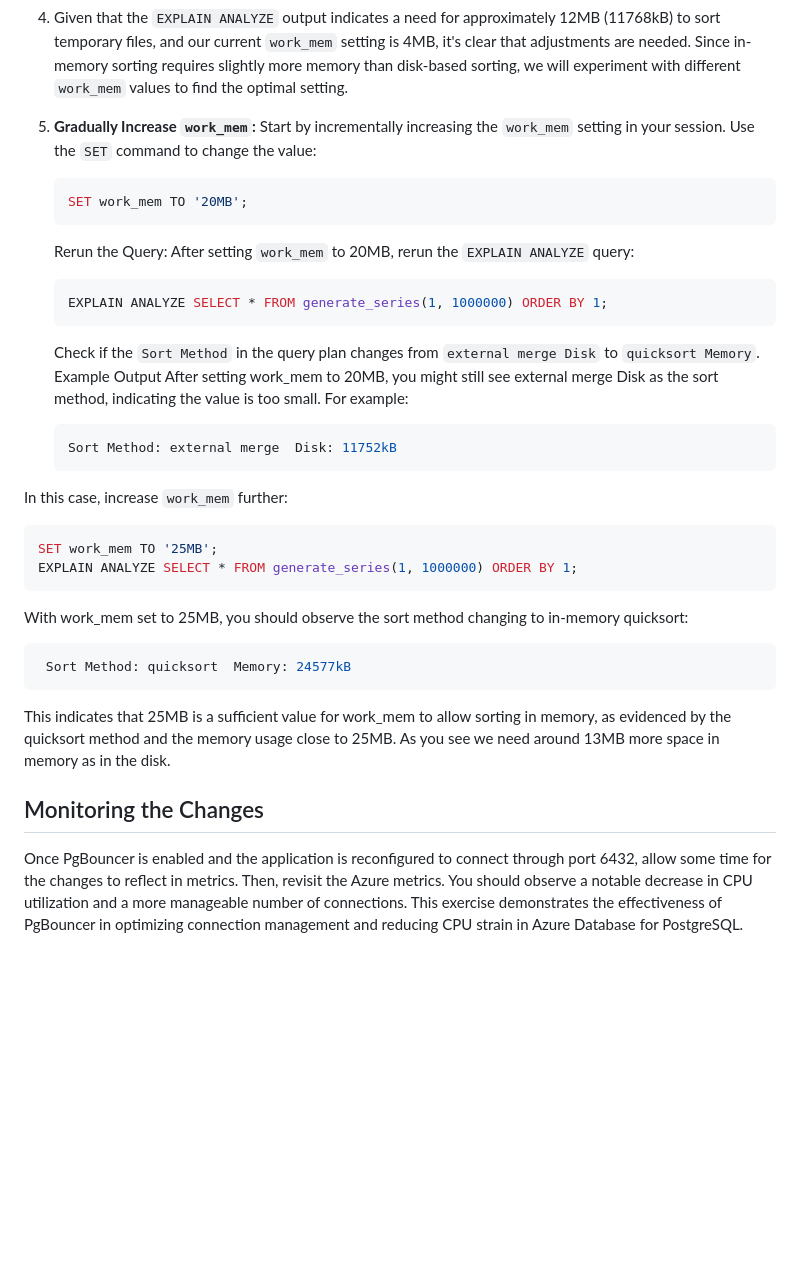
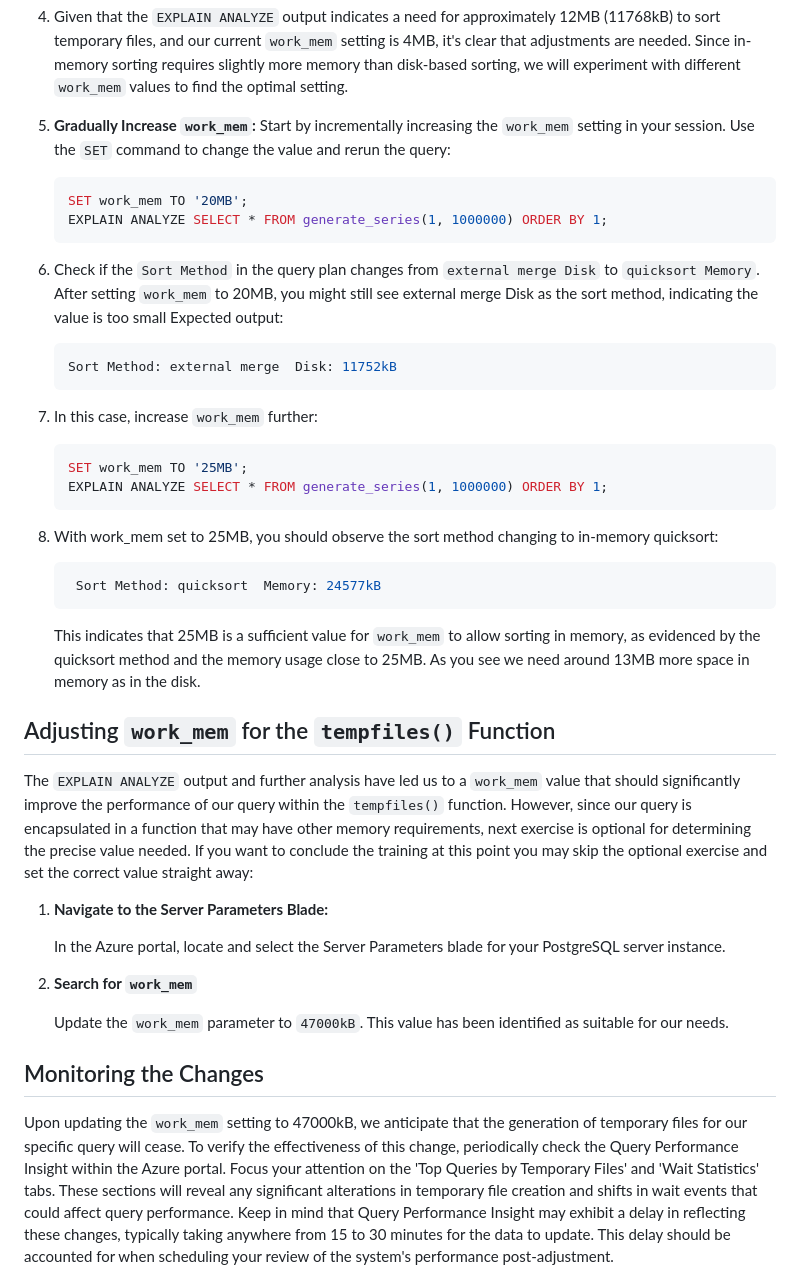
Before and after one commit to AlicjaKucharczyk/alicjakucharczyk.github.io, a Markdown page: docs/temporary-files/README.md, the part around the change printed below. Rendered like a GitHub page; blank space fills up the shorter version.

Commit message:
temp files

````diff
--- a/docs/temporary-files/README.md
+++ b/docs/temporary-files/README.md
@@ -143,40 +143,49 @@ ORDER BY 1;
 
 4. Given that the `EXPLAIN ANALYZE` output indicates a need for approximately 12MB (11768kB) to sort temporary files, and our current `work_mem` setting is 4MB, it's clear that adjustments are needed. Since in-memory sorting requires slightly more memory than disk-based sorting, we will experiment with different `work_mem` values to find the optimal setting.
 
-5. **Gradually Increase `work_mem`:** Start by incrementally increasing the `work_mem` setting in your session. Use the `SET` command to change the value:
+5. **Gradually Increase `work_mem`:** Start by incrementally increasing the `work_mem` setting in your session. Use the `SET` command to change the value and rerun the query:
 
    ```sql
    SET work_mem TO '20MB';
-   ```
-
-   Rerun the Query: After setting `work_mem` to 20MB, rerun the `EXPLAIN ANALYZE` query:
-
-   ```sql
    EXPLAIN ANALYZE SELECT * FROM generate_series(1, 1000000) ORDER BY 1;
    ```
 
-   Check if the `Sort Method` in the query plan changes from `external merge Disk` to `quicksort Memory`.
-   Example Output
-   After setting work_mem to 20MB, you might still see external merge Disk as the sort method, indicating the value is too small. For example:
+
+6. Check if the `Sort Method` in the query plan changes from `external merge Disk` to `quicksort Memory`. After setting `work_mem` to 20MB, you might still see external merge Disk as the sort method, indicating the value is too small
+   Expected output:
 
    ```sql
    Sort Method: external merge  Disk: 11752kB
    ```
 
-In this case, increase `work_mem` further:
+7. In this case, increase `work_mem` further:
 
    ```sql
    SET work_mem TO '25MB';
    EXPLAIN ANALYZE SELECT * FROM generate_series(1, 1000000) ORDER BY 1;
    ```
 
-   With work_mem set to 25MB, you should observe the sort method changing to in-memory quicksort:
+8. With work_mem set to 25MB, you should observe the sort method changing to in-memory quicksort:
 
    ```sql
     Sort Method: quicksort  Memory: 24577kB
    ```
 
-   This indicates that 25MB is a sufficient value for work_mem to allow sorting in memory, as evidenced by the quicksort method and the memory usage close to 25MB. As you see we need around 13MB more space in memory as in the disk.
+   This indicates that 25MB is a sufficient value for `work_mem` to allow sorting in memory, as evidenced by the quicksort method and the memory usage close to 25MB. As you see we need around 13MB more space in memory as in the disk.
+
+
+## Adjusting `work_mem` for the `tempfiles()` Function
+
+The `EXPLAIN ANALYZE` output and further analysis have led us to a `work_mem` value that should significantly improve the performance of our query within the `tempfiles()` function. However, since our query is encapsulated in a function that may have other memory requirements, next exercise is optional for determining the precise value needed. If you want to conclude the training at this point you may skip the optional exercise and set the correct value straight away:
+
+1. **Navigate to the Server Parameters Blade:**
+
+   In the Azure portal, locate and select the Server Parameters blade for your PostgreSQL server instance.
+
+2. **Search for `work_mem`**
+
+   Update the `work_mem` parameter to `47000kB`. This value has been identified as suitable for our needs.
+
 
 
 
@@ -184,7 +193,7 @@ In this case, increase `work_mem` further:
 
 ## Monitoring the Changes
 
-Once PgBouncer is enabled and the application is reconfigured to connect through port 6432, allow some time for the changes to reflect in metrics. Then, revisit the Azure metrics. You should observe a notable decrease in CPU utilization and a more manageable number of connections. This exercise demonstrates the effectiveness of PgBouncer in optimizing connection management and reducing CPU strain in Azure Database for PostgreSQL.
+Upon updating the `work_mem` setting to 47000kB, we anticipate that the generation of temporary files for our specific query will cease. To verify the effectiveness of this change, periodically check the Query Performance Insight within the Azure portal. Focus your attention on the 'Top Queries by Temporary Files' and 'Wait Statistics' tabs. These sections will reveal any significant alterations in temporary file creation and shifts in wait events that could affect query performance. Keep in mind that Query Performance Insight may exhibit a delay in reflecting these changes, typically taking anywhere from 15 to 30 minutes for the data to update. This delay should be accounted for when scheduling your review of the system's performance post-adjustment.
 
 
 
````
Also changed, not shown: other parts of docs/temporary-files/README.md (+2 -1 lines).
